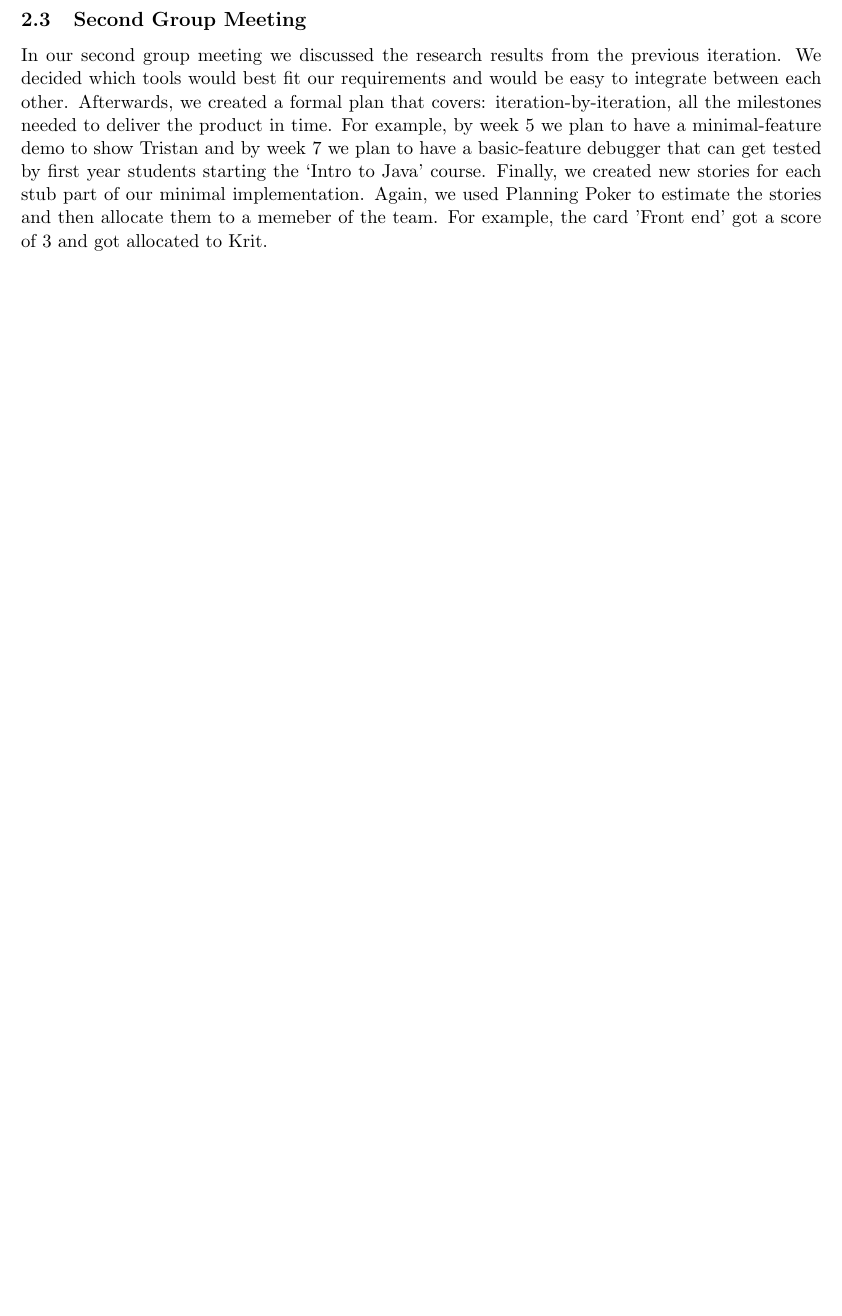
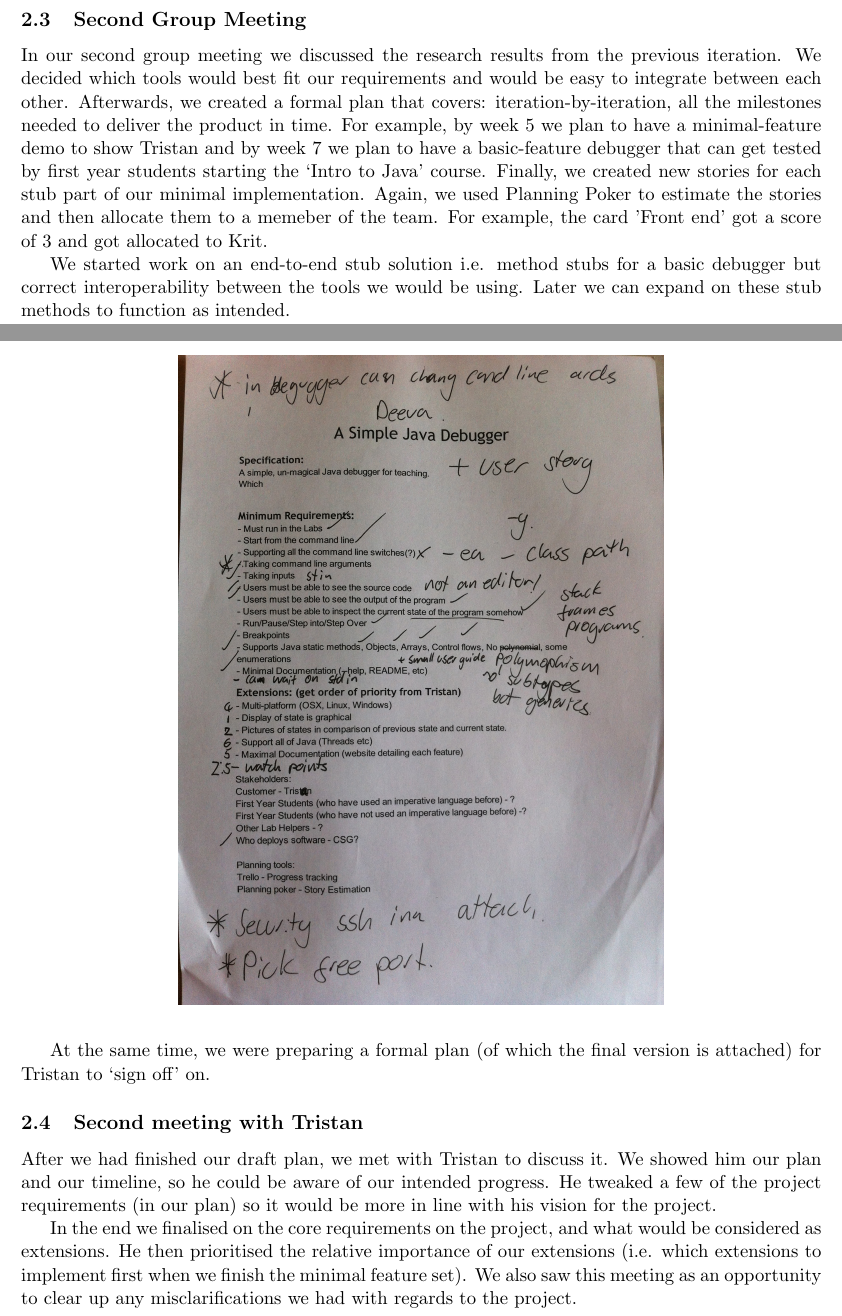
Before and after one commit to chromy/Deeva, a LaTeX document (reports/PlaningReport.tex): part of page 2 of 6 before the commit and two parts of pages 2 and 3 of 6 after it, the two joined at a grey line, cut so that both start at the same text, the shorter picture padded with empty space. Compiled offline with pdfLaTeX.

Commit message:
Added my section.

```diff
--- a/reports/PlaningReport.tex
+++ b/reports/PlaningReport.tex
@@ -62,6 +62,26 @@ After our first meeting with Tristan, we had our first formal group meeting with
 \subsection{Second Group Meeting}
 In our second group meeting we discussed the research results from the previous iteration. We decided which tools would best fit our requirements and would be easy to integrate between each other. Afterwards, we created a formal plan that covers: iteration-by-iteration, all the milestones needed to deliver the product in time. For example, by week 5 we plan to have a minimal-feature demo to show Tristan and by week 7 we plan to have a basic-feature debugger that can get tested by first year students starting the `Intro to Java' course. Finally, we created new stories for each stub part of our minimal implementation. Again, we used Planning Poker to estimate the stories and then allocate them to a memeber of the team. For example, the card 'Front end' got a score of 3 and got allocated to Krit.
 
+We started work on an end-to-end stub solution i.e. method stubs for a basic
+debugger but correct interoperability between the tools we would be using.
+Later we can expand on these stub methods to function as intended.
+
+At the same time, we were preparing a formal plan (of which the final
+version is attached) for Tristan to `sign off' on.
+
+\subsection{Second meeting with Tristan}
+After we had finished our draft plan, we met with Tristan to discuss it. We
+showed him our plan and our timeline, so he could be aware of our intended
+progress. He tweaked a few of the project requirements (in our plan) so it
+would be more in line with his vision for the project.
+
+In the end we finalised on the core requirements on the project, and what
+would be considered as extensions. He then prioritised the relative
+importance of our extensions (i.e. which extensions to implement first when
+we finish the minimal feature set). We also saw this meeting as an
+opportunity to clear up any misclarifications we had with regards to the
+project.
+
 \section{Our Plan}
 
 We elected to write a very simple plan to avoid wasting a lot of time on something that ``wouldn't survive contact with the enemy" and give us more time to iterate.
```
